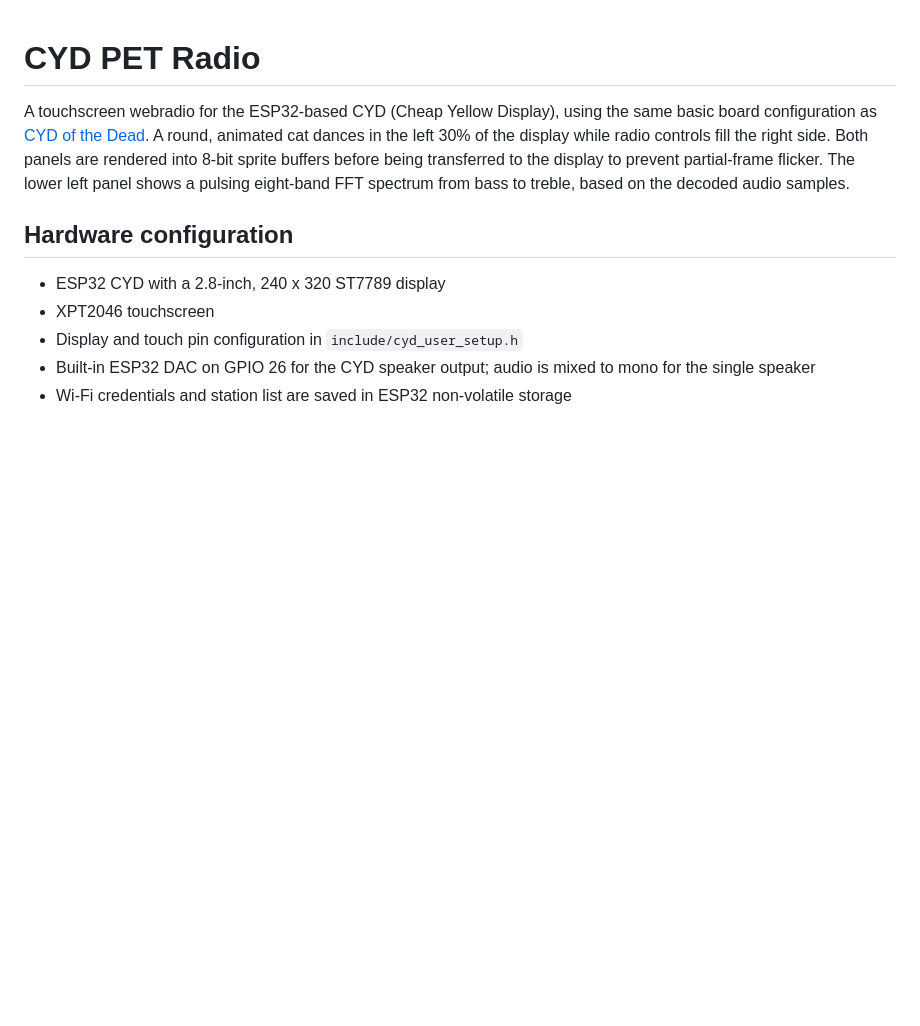
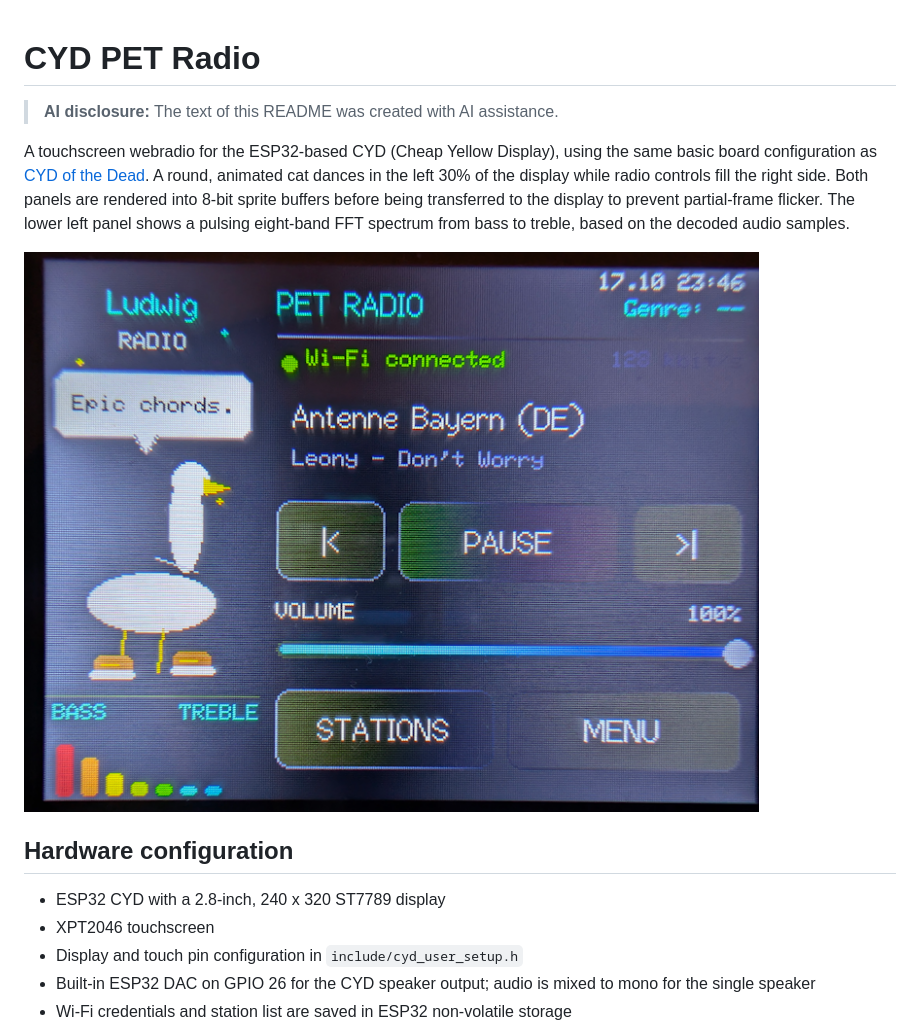
Before and after one commit to miquatsm-source/CYD-PET-Radio, a Markdown page: README.md, the part around the change. Drawn GitHub-style; pictures changed too: src/CYD-PET-Radio.png (added); blank space fills up the shorter version.

Commit message:
Add project image and AI disclosure to README
Show the CYD PET Radio display image before the hardware section and disclose AI assistance in the README.

Co-authored-by: Copilot <223556219+Copilot@users.noreply.github.com>

```diff
--- a/README.md
+++ b/README.md
@@ -1,4 +1,6 @@
 # CYD PET Radio
+
+> **AI disclosure:** The text of this README was created with AI assistance.
 
 A touchscreen webradio for the ESP32-based CYD (Cheap Yellow Display), using
 the same basic board configuration as
@@ -8,6 +10,8 @@ fill the right side. Both panels are rendered into 8-bit sprite buffers before
 being transferred to the display to prevent partial-frame flicker. The lower
 left panel shows a pulsing eight-band FFT spectrum from bass to treble, based
 on the decoded audio samples.
+
+![CYD PET Radio running on the CYD display](./src/CYD-PET-Radio.png)
 
 ## Hardware configuration
 
```
